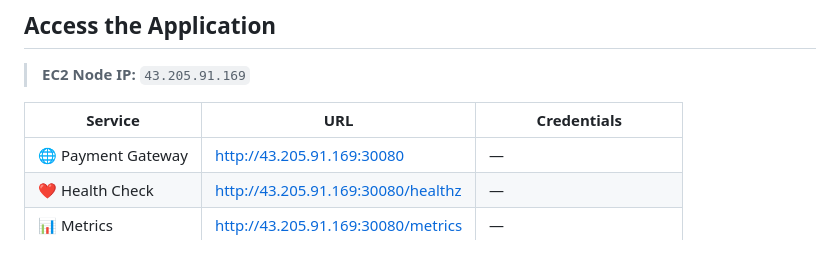
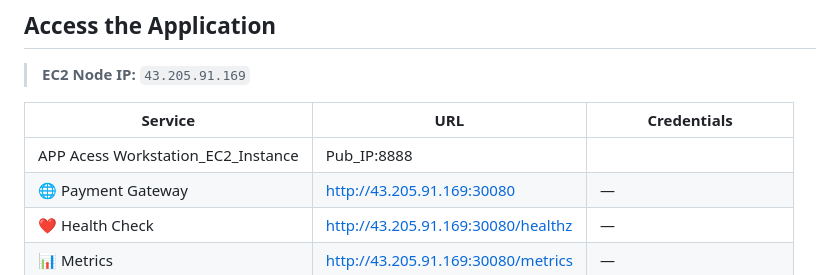
Before and after one commit to ramesh1918s/rbih-payments, a Markdown page: README.md, the part around the change. Drawn GitHub-style.

Commit message:
Update service URLs and credentials in README

```diff
--- a/README.md
+++ b/README.md
@@ -264,6 +264,7 @@ monitoring   grafana-xxxxx-xxxxx                  1/1     Running   0
 
 | Service | URL | Credentials |
 |---------|-----|-------------|
+ APP Acess  Workstation_EC2_Instance | Pub_IP:8888
 | 🌐 Payment Gateway | http://43.205.91.169:30080 | — |
 | ❤️ Health Check | http://43.205.91.169:30080/healthz | — |
 | 📊 Metrics | http://43.205.91.169:30080/metrics | — |
```
